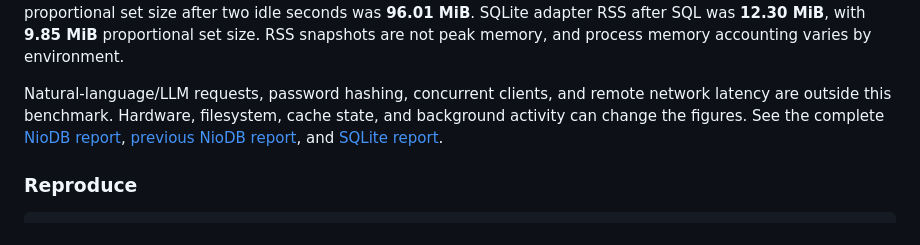
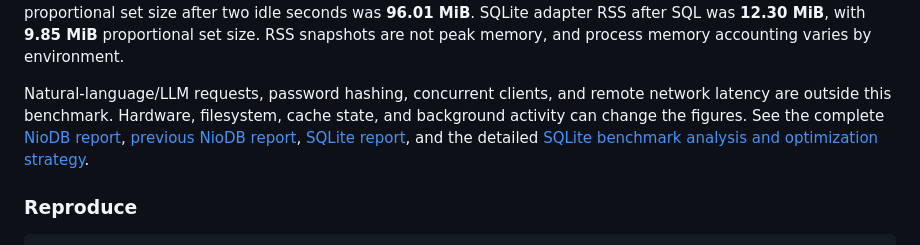
Before and after one commit to nio-labs/nio-db, a Markdown page: README.md, the part around the change. Drawn GitHub-style.

Commit message:
docs: add SQLite benchmark analysis and optimization roadmap

```diff
--- a/README.md
+++ b/README.md
@@ -423,7 +423,7 @@ The **before** and **current** NioDB columns ran the same benchmark script and f
 
 NioDB's current ingestion rate is about **41×** its previous rate in this run. The journal now commits each validated bulk batch as one checksummed frame and syncs once. One warm AlaSQL worker serves repeated SQL requests; a second starts on concurrent demand. Paged reads and vector search copy selected results rather than the entire workspace. NioDB's server RSS after SQL was **38.26 MiB**, plus **93.79 MiB** for its warm SQL worker; combined proportional set size after two idle seconds was **96.01 MiB**. SQLite adapter RSS after SQL was **12.30 MiB**, with **9.85 MiB** proportional set size. RSS snapshots are not peak memory, and process memory accounting varies by environment.
 
-Natural-language/LLM requests, password hashing, concurrent clients, and remote network latency are outside this benchmark. Hardware, filesystem, cache state, and background activity can change the figures. See the complete [NioDB report](benchmarks/latest.json), [previous NioDB report](benchmarks/baseline-profile.json), and [SQLite report](benchmarks/sqlite.json).
+Natural-language/LLM requests, password hashing, concurrent clients, and remote network latency are outside this benchmark. Hardware, filesystem, cache state, and background activity can change the figures. See the complete [NioDB report](benchmarks/latest.json), [previous NioDB report](benchmarks/baseline-profile.json), [SQLite report](benchmarks/sqlite.json), and the detailed [SQLite benchmark analysis and optimization strategy](docs/SQLITE_BENCHMARK_ANALYSIS_AND_ROADMAP.md).
 
 ### Reproduce
 
```
Also changed, not shown: docs/SQLITE_BENCHMARK_ANALYSIS_AND_ROADMAP.md (added, +110 -0 lines).
